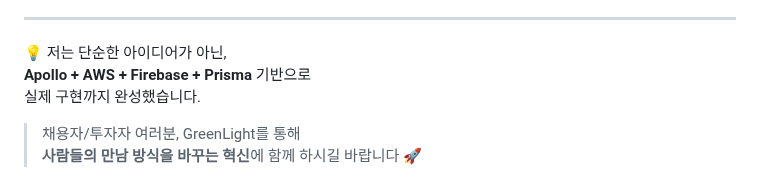
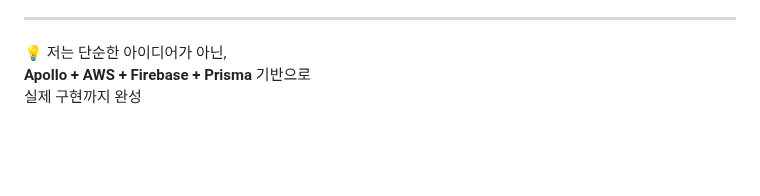
Before and after one commit to hmchung2/green-light-app, a Markdown page: README.md, the part around the change. Drawn GitHub-style; blank space fills up the shorter version.

```diff
--- a/README.md
+++ b/README.md
@@ -136,7 +136,4 @@ GreenLight는
 
 💡 저는 단순한 아이디어가 아닌,
 **Apollo + AWS + Firebase + Prisma** 기반으로
-실제 구현까지 완성했습니다.
-
-> 채용자/투자자 여러분, GreenLight를 통해
-**사람들의 만남 방식을 바꾸는 혁신**에 함께 하시길 바랍니다 🚀
+실제 구현까지 완성
```
